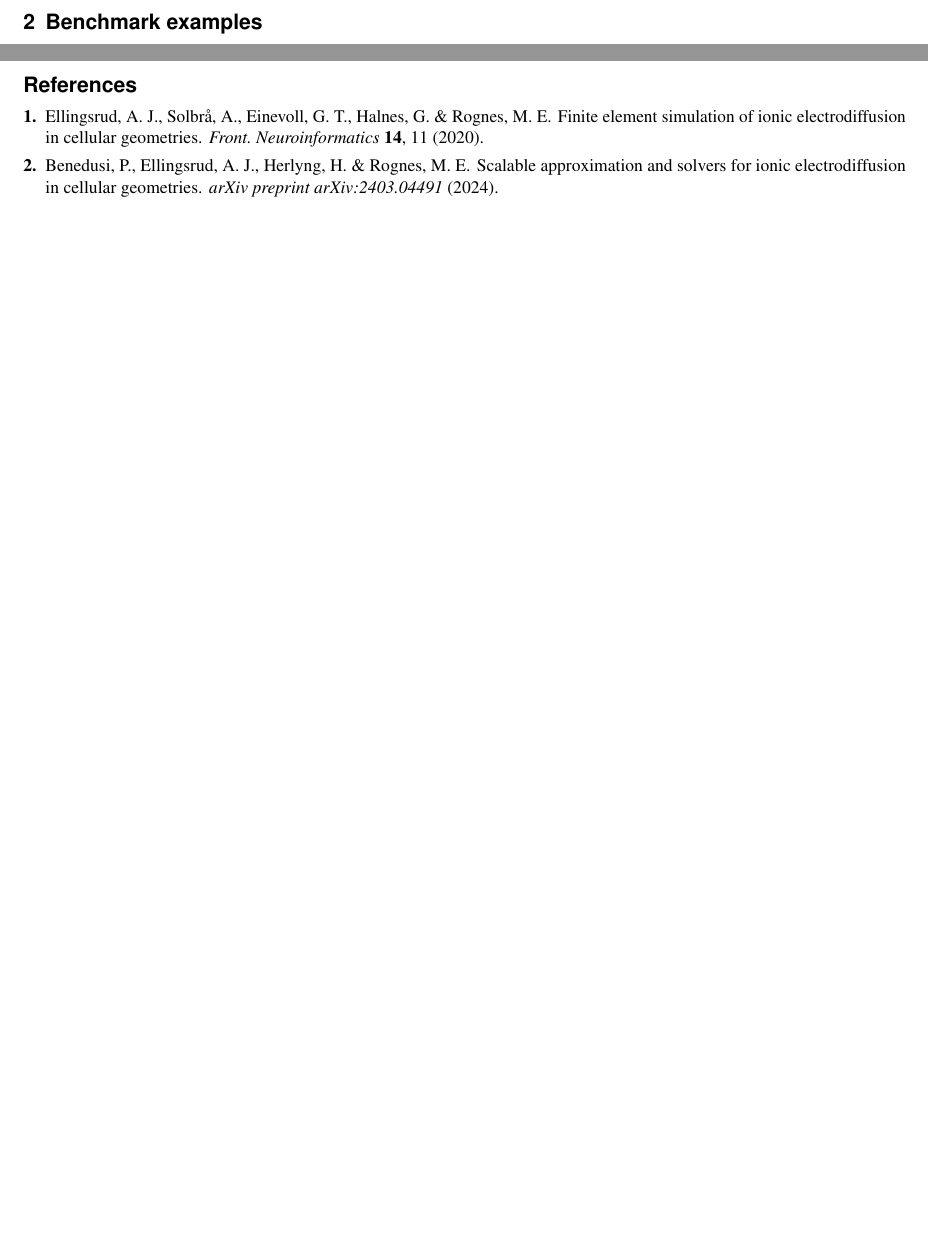
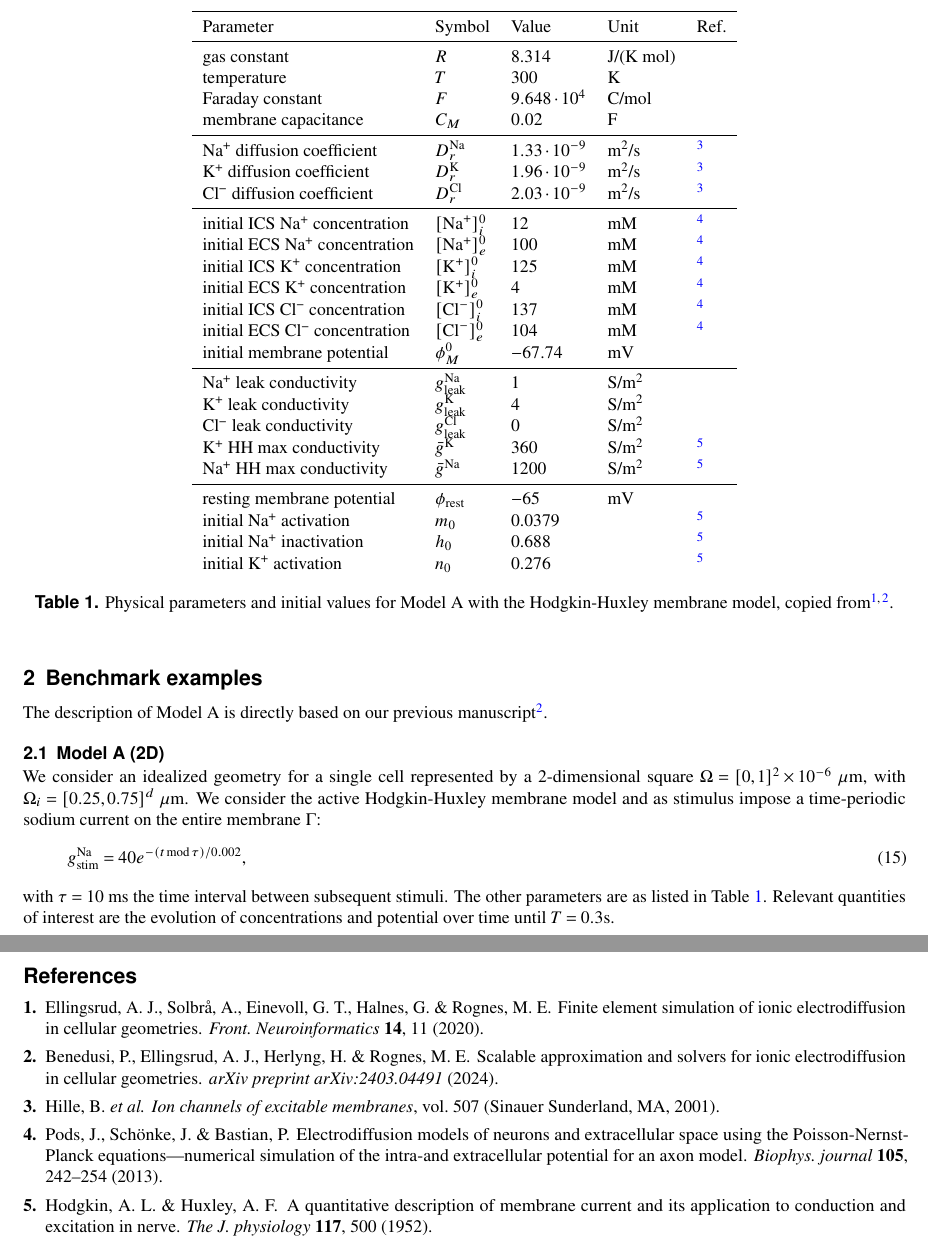
Before and after one commit to scientificcomputing/emix, a LaTeX paper (src/design-prototype/notes/main.tex): two parts of pages 3 and 4 of 4, joined at a grey line, cut at the place of the change, the shorter picture padded with empty space. Compiled offline with pdfLaTeX.

Commit message:
Update notes with Model A case and references

```diff
--- a/src/design-prototype/notes/main.tex
+++ b/src/design-prototype/notes/main.tex
@@ -125,6 +125,61 @@ The electric potentials $\phi_r$ in \eqref{eq:flux} are only determined up to a
 \newpage
 \section{Benchmark examples}
 
+The description of Model A is directly based on our previous manuscript~\cite{benedusi2024scalable}.
+
+\subsection{Model A (2D)}
+
+We consider an idealized geometry for a single cell represented by a $2$-dimensional square $\Omega=[0,1]^2 \times 10^{-6}$ $\mu$m, with $\Omega_i=[0.25,0.75]^d$ $\mu$m. We consider the active Hodgkin-Huxley membrane model and as stimulus impose a time-periodic sodium current on the entire membrane $\Gamma$:
+\begin{equation}
+  {g}^{\rm Na}_{\rm stim}= 40 e^{-(t\,\text{mod}\,\tau )/0.002},
+\end{equation}
+with $\tau = 10$ ms the time interval between subsequent stimuli. The
+other parameters are as listed in
+Table~\ref{tab:parameters:modelA}. Relevant quantities of interest are
+the evolution of concentrations and potential over time until $T=0.3$s.
+\begin{table}
+  \begin{center}
+    \begin{tabular}{lllll}
+      \toprule
+      Parameter & Symbol & Value & Unit & Ref. \\
+      \midrule
+      gas constant       & $R$ &  8.314             & J/(K mol)   &  \\
+      temperature        & $T$ &  300               & K           & \\
+      Faraday constant & $F$ &  $9.648\cdot 10^4$ & C/mol       & \\
+      membrane capacitance & $C_M$ & $0.02$ & F& \\
+      \midrule
+      Na\textsuperscript{+} diffusion coefficient & $D^\text{Na}_r$ & $1.33\cdot10^{-9}$ & m\textsuperscript{2}/s & \cite{hille2001ion}\\
+      K\textsuperscript{+} diffusion coefficient  & $D^\text{K}_r$  & $1.96\cdot10^{-9}$ & m\textsuperscript{2}/s & \cite{hille2001ion}\\
+      Cl\textsuperscript{\textminus} diffusion coefficient & $D^\text{Cl}_r$ &  $2.03\cdot10^{-9}$ & m\textsuperscript{2}/s & \cite{hille2001ion}\\
+      \midrule
+      initial ICS Na\textsuperscript{+} concentration & $[\text{Na}^+]_i^0$ & 12 & mM & \cite{pods2013electrodiffusion} \\
+      initial ECS Na\textsuperscript{+} concentration & $[\text{Na}^+]_e^0$ & 100& mM & \cite{pods2013electrodiffusion} \\
+      initial ICS K\textsuperscript{+} concentration  & $[\text{K}^+]_i^0$ & 125 & mM & \cite{pods2013electrodiffusion}\\
+      initial ECS K\textsuperscript{+} concentration &$[\text{K}^+]_e^0$ & 4 & mM & \cite{pods2013electrodiffusion}\\
+      initial ICS Cl\textsuperscript{\textminus} concentration & $[\text{Cl}^-]_i^0$ & 137 & mM & \cite{pods2013electrodiffusion}\\
+      initial ECS Cl\textsuperscript{\textminus} concentration & $[\text{Cl}^-]_e^0$ & 104 & mM & \cite{pods2013electrodiffusion}\\
+      initial membrane potential & $\phi_M^0$ & $-67.74$ & mV &  \\
+      \midrule
+      Na\textsuperscript{+} leak conductivity & $g^\text{Na}_\text{leak}$ & 1 & S/m\textsuperscript{2}  & \\
+      K\textsuperscript{+} leak conductivity & $g^\text{K}_\text{leak}$  & 4 & S/m\textsuperscript{2} & \\
+      Cl\textsuperscript{\textminus} leak conductivity & $g^\text{Cl}_\text{leak}$ & 0   & S/m\textsuperscript{2} & \\
+      K\textsuperscript{+}  HH max conductivity & $\bar{g}^\text{K}$ &360  & S/m\textsuperscript{2} & \cite{hodgkin1952quantitative} \\
+      Na\textsuperscript{+} HH max conductivity & $\bar{g}^\text{Na}$   & 1200 & S/m\textsuperscript{2} & \cite{hodgkin1952quantitative} \\
+      \midrule
+      resting membrane potential & $\phi_{\text{rest}}$ & $-65$ & mV &  \\
+      initial Na\textsuperscript{+} activation  & $m_0$ & 0.0379 &  & \cite{hodgkin1952quantitative}\\
+      initial Na\textsuperscript{+} inactivation & $h_0$ & 0.688 &  & \cite{hodgkin1952quantitative}\\
+      initial K\textsuperscript{+} activation & $n_0$ & 0.276 &  & \cite{hodgkin1952quantitative}\\
+      %maximum pump rate & $\rho_{\mathrm{pump}}$ &  $1.115\cdot 10^{-6}$ & mol/m$^2$ s & \cite{halnes2013electrodiffusive}\\
+      %ICS Na\textsuperscript{+} threshold for Na/K-pump & $P_{\mathrm{Na}}$ &  10 & mol/m$^3$  & \cite{halnes2013electrodiffusive}\\
+      %ECS K\textsuperscript{+} threshold for Na/K-pump & $P_{\mathrm{K}}$ &  1.5 & mol/m$^3$  & \cite{halnes2013electrodiffusive}
+      % \bottomrule
+    \end{tabular}
+    \caption{Physical parameters and initial values for Model A with the Hodgkin-Huxley membrane model, copied from~\cite{ellingsrud2020finite, benedusi2024scalable}.}
+    \label{tab:parameters:modelA}
+  \end{center}
+\end{table}
+
 
 \newpage
 \bibliography{references.bib}
```
Also changed, not shown: src/design-prototype/notes/references.bib (+27 -0 lines).
